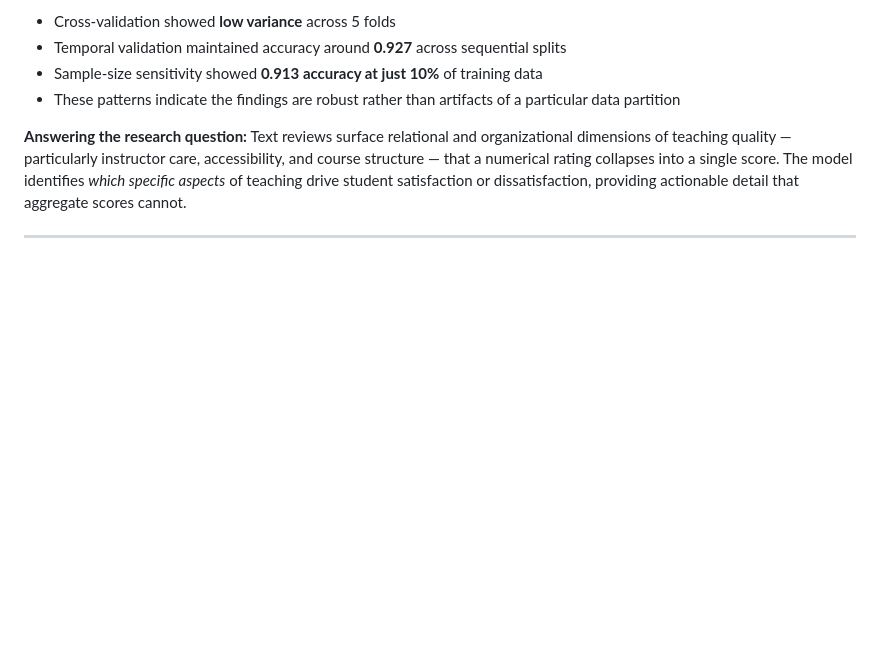
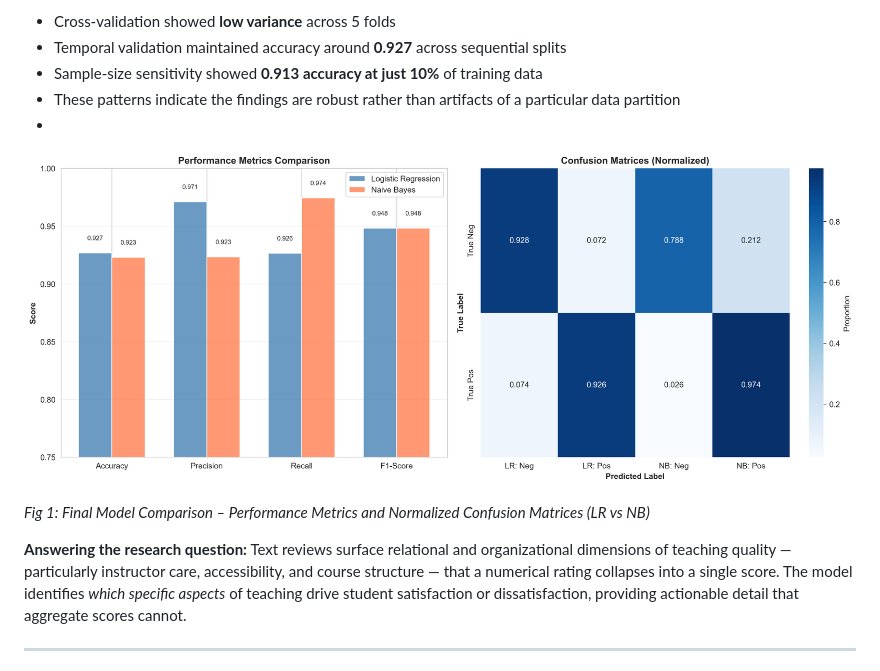
Before and after one commit to 3028Bikalpa/SOSC314_project_Bikki, a Markdown page: readme.md, the part around the change. Rendered like a GitHub page; blank space fills up the shorter version.

Commit message:
Update readme with picture addition for week 6

```diff
--- a/readme.md
+++ b/readme.md
@@ -725,6 +725,10 @@ Negative sentiment clusters around interpersonal conflict, disorganization, and
 - Temporal validation maintained accuracy around **0.927** across sequential splits
 - Sample-size sensitivity showed **0.913 accuracy at just 10%** of training data
 - These patterns indicate the findings are robust rather than artifacts of a particular data partition
+-
+![alt text](Images/model_comparison.png)
+
+*Fig 1: Final Model Comparison – Performance Metrics and Normalized Confusion Matrices (LR vs NB)*
 
 **Answering the research question:**
 Text reviews surface relational and organizational dimensions of teaching quality — particularly instructor care, accessibility, and course structure — that a numerical rating collapses into a single score. The model identifies *which specific aspects* of teaching drive student satisfaction or dissatisfaction, providing actionable detail that aggregate scores cannot.
```
